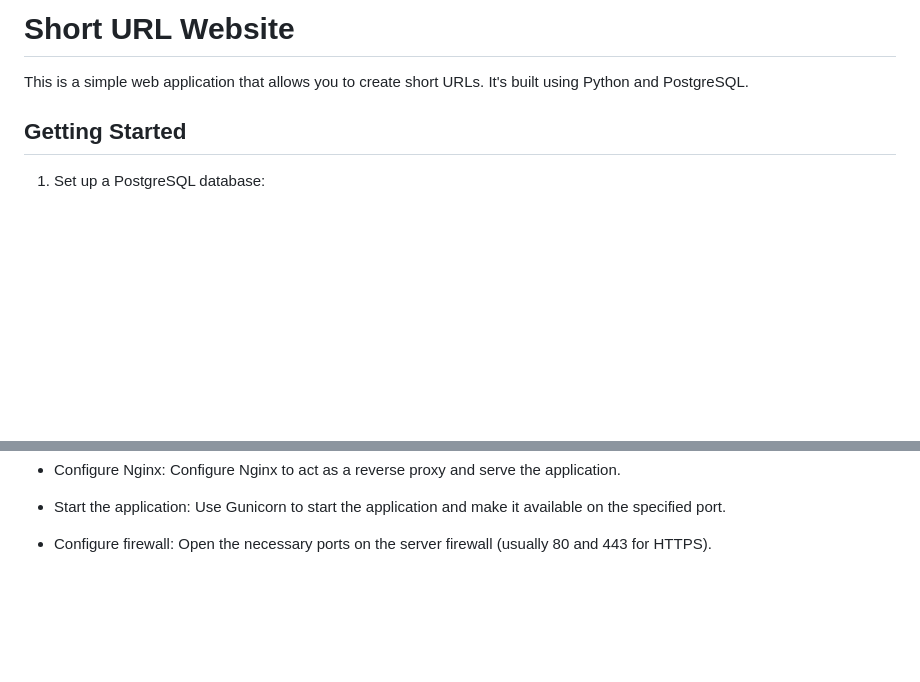
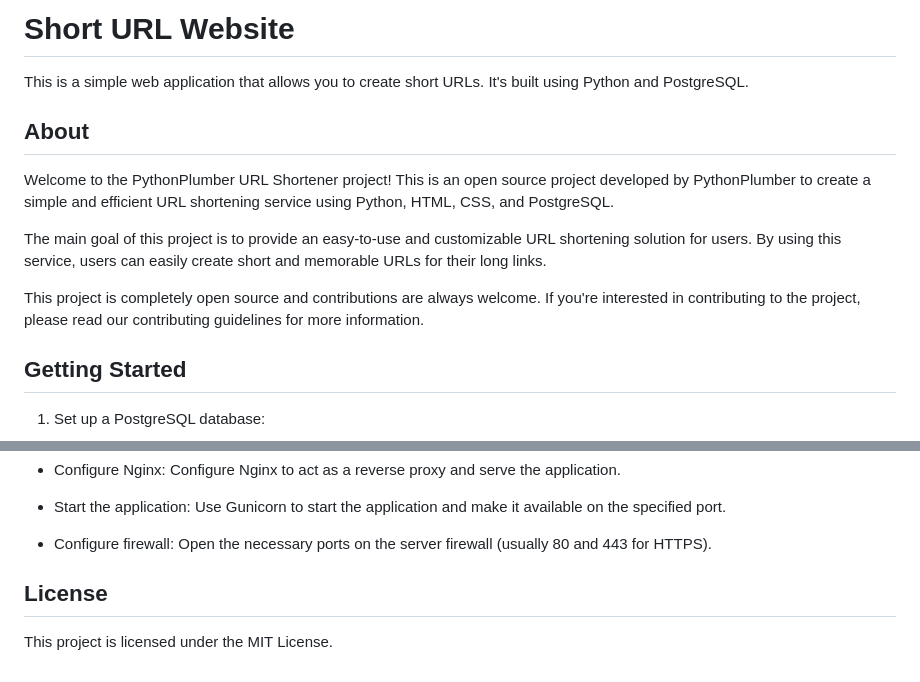
Before and after one commit to PythonPlumber/zly, a Markdown page: README.md, 2 parts joined by grey strips. Rendered like a GitHub page; blank space fills up the shorter version.

```diff
--- a/README.md
+++ b/README.md
@@ -2,6 +2,13 @@
 
 This is a simple web application that allows you to create short URLs. It's built using Python and PostgreSQL.
 
+## About
+
+Welcome to the PythonPlumber URL Shortener project! This is an open source project developed by PythonPlumber to create a simple and efficient URL shortening service using Python, HTML, CSS, and PostgreSQL.
+
+The main goal of this project is to provide an easy-to-use and customizable URL shortening solution for users. By using this service, users can easily create short and memorable URLs for their long links.
+
+This project is completely open source and contributions are always welcome. If you're interested in contributing to the project, please read our contributing guidelines for more information.
 
 ## Getting Started
 
@@ -78,3 +85,8 @@ heroku open
  -  Start the application: Use Gunicorn to start the application and make it available on the specified port.
 
  -  Configure firewall: Open the necessary ports on the server firewall (usually 80 and 443 for HTTPS).
+
+
+## License
+
+This project is licensed under the MIT License.
```
